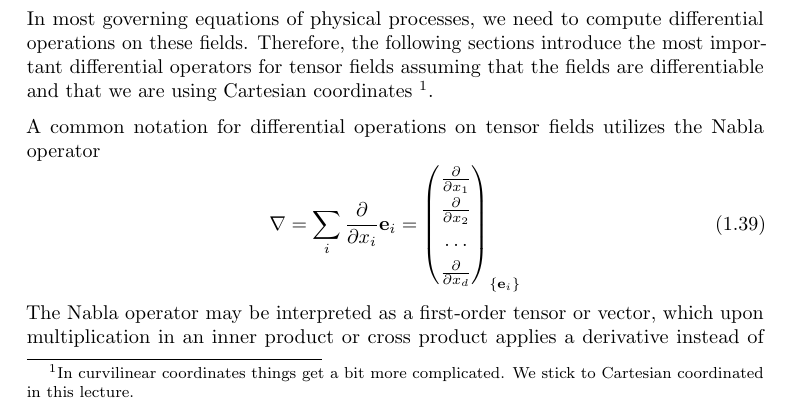
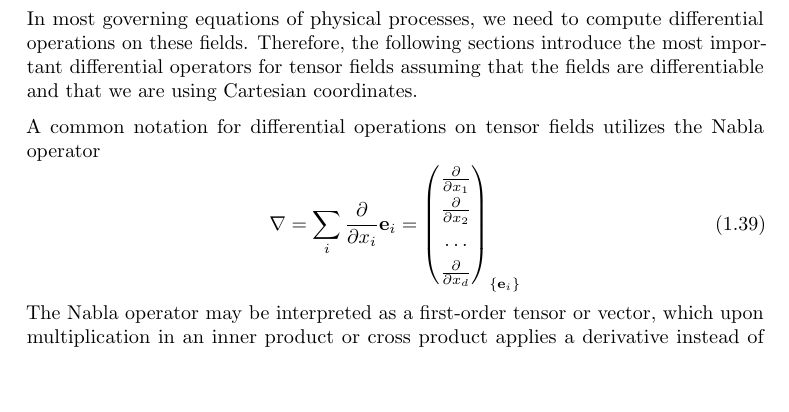
Before and after one commit to meyer-nils/structural_optimization, a LaTeX thesis (main.tex, which reads chapters/introduction.tex): part of page 9 of 81, cut so that both start at the same text, the shorter picture padded with empty space. Compiled offline with pdfLaTeX.

Commit message:
Remove a footnote.

```diff
--- a/chapters/introduction.tex
+++ b/chapters/introduction.tex
@@ -255,7 +255,8 @@ In many physical processes, variables appear as \emph{tensor fields} with a depe
     \end{equation}
 \end{example}
 
-In most governing equations of physical processes, we need to compute differential operations on these fields. Therefore, the following sections introduce the most important differential operators for tensor fields assuming that the fields are differentiable and that we are using Cartesian coordinates \footnote{In curvilinear coordinates things get a bit more complicated. We stick to Cartesian coordinated in this lecture. }.
+In most governing equations of physical processes, we need to compute differential operations on these fields. Therefore, the following sections introduce the most important differential operators for tensor fields assuming that the fields are differentiable and that we are using Cartesian coordinates.
+% \footnote{In curvilinear coordinates things get a bit more complicated. We stick to Cartesian coordinated in this lecture. }.
 
 A common notation for differential operations on tensor fields utilizes the Nabla operator
 \begin{equation}
```
